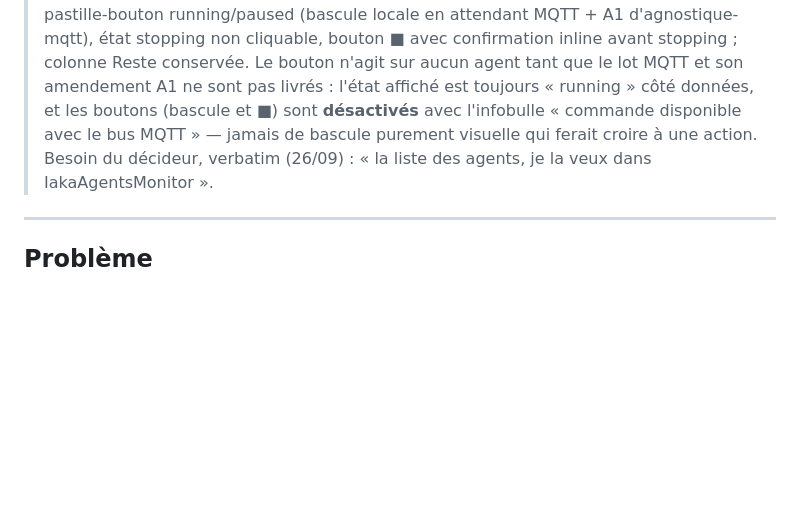
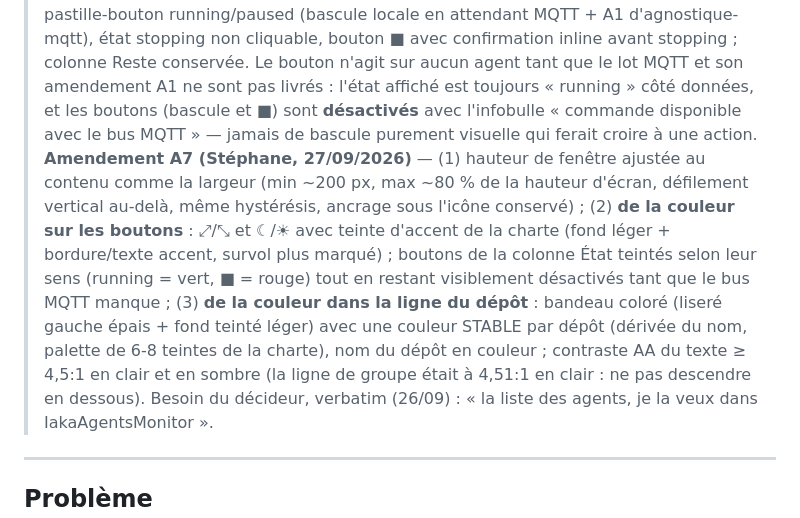
Before and after one commit to iakasju/IakaAgentsMonitor, a Markdown page: specs/instructions/liste-des-agents.md, the part around the change. Rendered like a GitHub page; blank space fills up the shorter version.

Commit message:
docs(cadrage): amendement A7 - hauteur ajustee, couleur des boutons et des lignes de depot
Co-Authored-By: Claude Opus 5.5 (1M context) <noreply@anthropic.com>

```diff
--- a/specs/instructions/liste-des-agents.md
+++ b/specs/instructions/liste-des-agents.md
@@ -8,6 +8,7 @@
 > **Amendement A4 (Stéphane, 26/09/2026, « go »)** — passe corrective après comparaison visuelle d'Odin : (1) la fenêtre compacte 520×360 n'affiche que les 5 colonnes de l'aperçu de la maquette (Agent · Projet · Runner · Actif · Reste), un bouton « agrandir » bascule vers le tableau complet à 8 colonnes (fenêtre élargie), choix mémorisé ; (2) lettre de Legolas = « E » (≠ Loki « L ») ; (3) repère de dépassement `.reste-mark` visible (non rogné par `overflow: hidden`) ; (4) tâche du coordinateur inchangée.
 > **Amendement A5 (27/09/2026, « continue » de Stéphane sur la proposition d'Odin)** — retouches après comparaison visuelle : (1) « Actif il y a » formaté comme « Démarré » au-delà de 60 s (« 6 min », jamais « 371 s ») dans les deux modes ; (2) session hors projet iakaframe : afficher le nom du dossier de travail (ex. « work ») au lieu de « hors projet » ; (3) pas de focus clavier visible sur le bouton ⤢ à l'ouverture (focus visible seulement au clavier, `:focus-visible`).
 > **Amendement A6 (27/09/2026, maquette validée par Stéphane « A6 ok », commit b614f5b)** — affichage seul, sans effet réel : (1) largeur de fenêtre ajustée au contenu, bornée 480–1200 px, seule la Tâche en ellipse, ancrage sous l'icône conservé ; (2) groupement par dépôt : ligne de séparation pleine largeur au nom du projet, arbre de délégation dessous, colonne Projet retirée des deux modes ; (3) colonne « État » : pastille-bouton running/paused (bascule locale en attendant MQTT + A1 d'agnostique-mqtt), état stopping non cliquable, bouton ■ avec confirmation inline avant stopping ; colonne Reste conservée. Le bouton n'agit sur aucun agent tant que le lot MQTT et son amendement A1 ne sont pas livrés : l'état affiché est toujours « running » côté données, et les boutons (bascule et ■) sont **désactivés** avec l'infobulle « commande disponible avec le bus MQTT » — jamais de bascule purement visuelle qui ferait croire à une action.
+> **Amendement A7 (Stéphane, 27/09/2026)** — (1) hauteur de fenêtre ajustée au contenu comme la largeur (min ~200 px, max ~80 % de la hauteur d'écran, défilement vertical au-delà, même hystérésis, ancrage sous l'icône conservé) ; (2) **de la couleur sur les boutons** : ⤢/⤡ et ☾/☀ avec teinte d'accent de la charte (fond léger + bordure/texte accent, survol plus marqué) ; boutons de la colonne État teintés selon leur sens (running = vert, ■ = rouge) tout en restant visiblement désactivés tant que le bus MQTT manque ; (3) **de la couleur dans la ligne du dépôt** : bandeau coloré (liseré gauche épais + fond teinté léger) avec une couleur STABLE par dépôt (dérivée du nom, palette de 6-8 teintes de la charte), nom du dépôt en couleur ; contraste AA du texte ≥ 4,5:1 en clair et en sombre (la ligne de groupe était à 4,51:1 en clair : ne pas descendre en dessous).
 > Besoin du décideur, verbatim (26/09) : « la liste des agents, je la veux dans IakaAgentsMonitor ».
 
 ---
```
